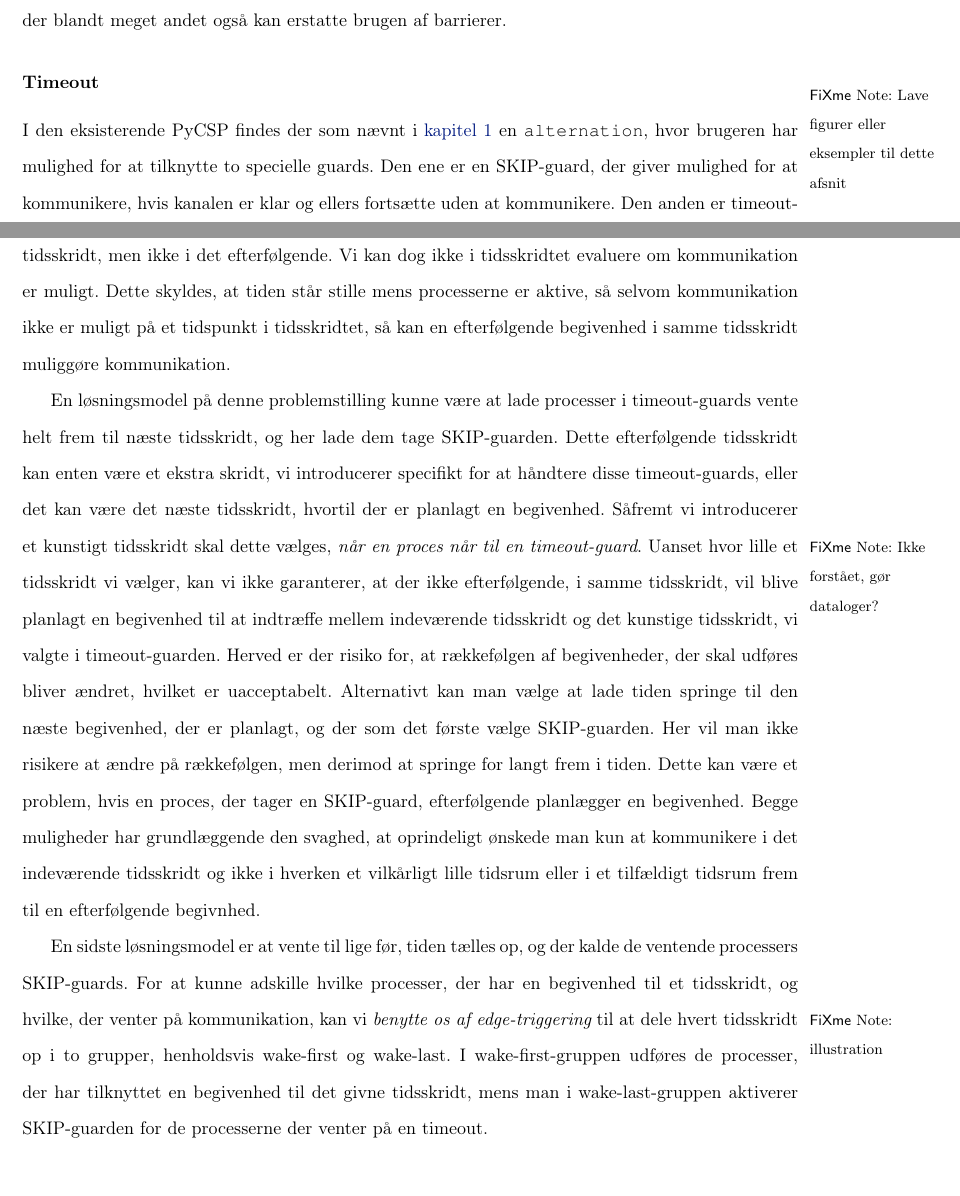
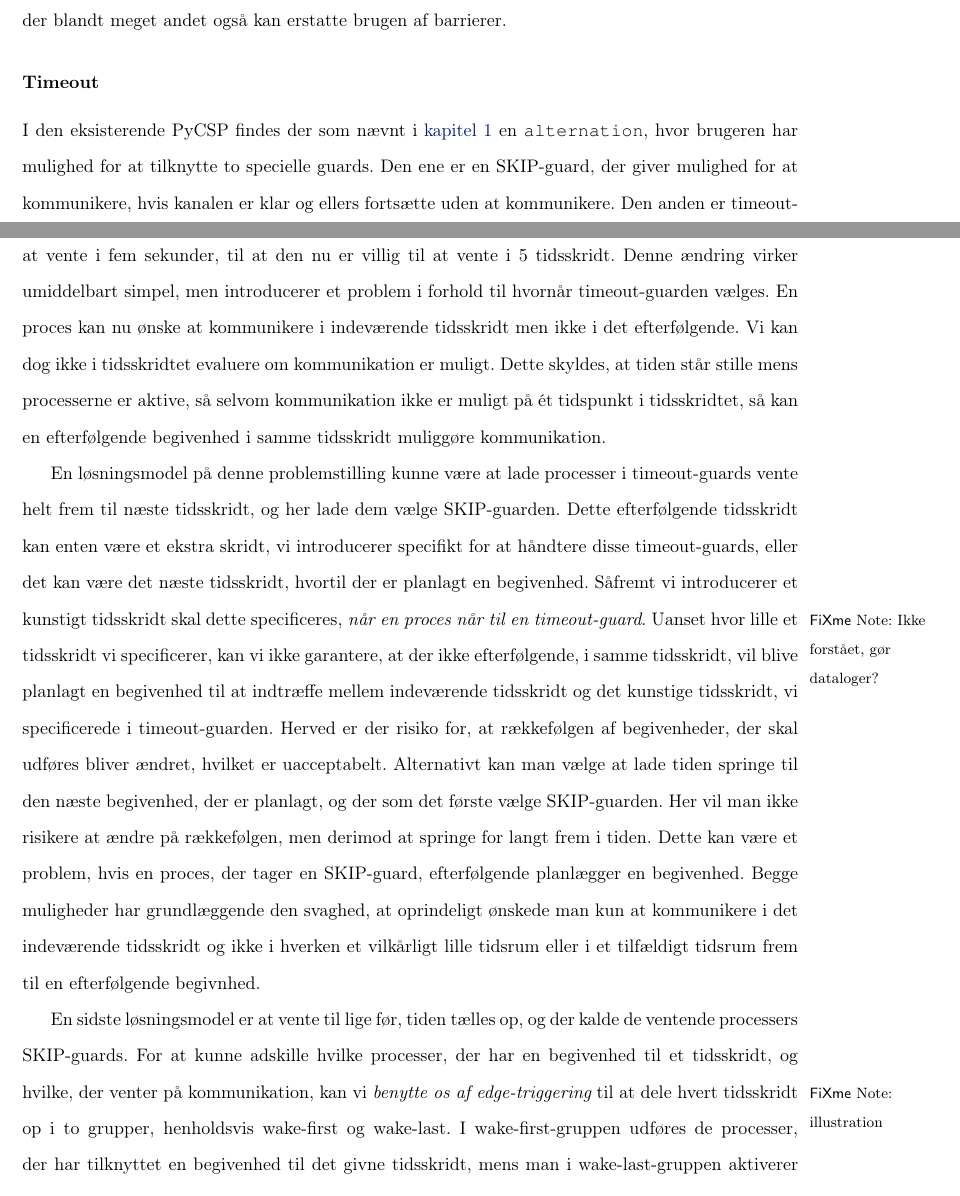
Before and after one commit to shamran/TimedPyCSP, a LaTeX book (report/skelet.tex, which reads report/des/theory.tex): two parts of pages 11 and 12 of 38, joined at a grey line, cut so that both start at the same text. Compiled offline with pdfLaTeX.

Commit message:
omskrevet timeout

```diff
--- a/report/des/theory.tex
+++ b/report/des/theory.tex
@@ -123,13 +123,11 @@ Barrierens berettigelse er derfor for at kunne introducere tid, samt for at kunn
 Men barrierer giver kun en  primitiv model for tid, og vi vil vise at med brugen af en \des får man et stærkere værktøj, der blandt meget andet også kan erstatte brugen af barrierer.
 
 \subsubsection{Timeout}
-\fxnote{Lave figurer eller eksempler til dette afsnit}
 I den eksisterende \pycsp findes der som nævnt i \autoref{sec:csp} en \code{alternation}, hvor brugeren har mulighed for at tilknytte to specielle guards. Den ene er en SKIP-guard, der giver mulighed for at kommunikere, hvis kanalen er klar og ellers fortsætte uden at kommunikere. Den anden er timeout-guarden, der udvider SKIP-guarden så man venter på kommunikation i en given periode hvorefter man tager SKIP-guarden.
-Når \des indføres, ændres tiden, \ikkef{så timeout-guarden opererer på tidsskridt fremfor en tidsperiode}. Dette medfører, at en proces kan ønske at kommunikere i indeværende tidsskridt, men ikke i det efterfølgende.
-Vi kan dog ikke i tidsskridtet evaluere om kommunikation er muligt. Dette skyldes, at tiden står stille mens processerne er aktive, så selvom kommunikation ikke er muligt på et tidspunkt i tidsskridtet, så kan en efterfølgende begivenhed i samme tidsskridt muliggøre kommunikation.
+Når \des indføres, ændres tiden, \ikkef{så timeout-guarden opererer på tidsskridt fremfor en tidsperiode}. Vi går derved fra en situation hvor en timeout-guard f.eks. er villing til at vente i fem sekunder, til at den nu er villig til at vente i 5 tidsskridt. Denne ændring virker umiddelbart simpel, men introducerer et problem i forhold til hvornår timeout-guarden vælges. En proces kan nu ønske at kommunikere i indeværende tidsskridt men ikke i det efterfølgende. Vi kan dog ikke i tidsskridtet evaluere om kommunikation er muligt. Dette skyldes, at tiden står stille mens processerne er aktive, så selvom kommunikation ikke er muligt på ét tidspunkt i tidsskridtet, så kan en efterfølgende begivenhed i samme tidsskridt muliggøre kommunikation.
 
-En løsningsmodel på denne problemstilling kunne være at lade processer i timeout-guards vente helt frem til næste tidsskridt, og her lade dem tage SKIP-guarden. Dette efterfølgende tidsskridt kan enten være et ekstra skridt, vi introducerer specifikt for at håndtere disse timeout-guards, eller det kan være det næste tidsskridt, hvortil der er planlagt en begivenhed.
-Såfremt vi introducerer et kunstigt tidsskridt skal dette vælges,\ikkef{ når en proces når til en timeout-guard}. Uanset hvor lille et tidsskridt vi vælger, kan vi ikke garanterer, at der ikke efterfølgende, i samme tidsskridt, vil blive planlagt en begivenhed til at indtræffe mellem indeværende tidsskridt og det kunstige tidsskridt, vi valgte i timeout-guarden. Herved er der risiko for, at rækkefølgen af begivenheder, der skal udføres bliver ændret, hvilket er uacceptabelt.
+En løsningsmodel på denne problemstilling kunne være at lade processer i timeout-guards vente helt frem til næste tidsskridt, og her lade dem vælge SKIP-guarden. Dette efterfølgende tidsskridt kan enten være et ekstra skridt, vi introducerer specifikt for at håndtere disse timeout-guards, eller det kan være det næste tidsskridt, hvortil der er planlagt en begivenhed.
+Såfremt vi introducerer et kunstigt tidsskridt skal dette specificeres,\ikkef{ når en proces når til en timeout-guard}. Uanset hvor lille et tidsskridt vi specificerer, kan vi ikke garantere, at der ikke efterfølgende, i samme tidsskridt, vil blive planlagt en begivenhed til at indtræffe mellem indeværende tidsskridt og det kunstige tidsskridt, vi specificerede i timeout-guarden. Herved er der risiko for, at rækkefølgen af begivenheder, der skal udføres bliver ændret, hvilket er uacceptabelt.
 Alternativt kan man vælge at lade tiden springe til den næste begivenhed, der er planlagt, og der som det første vælge SKIP-guarden. Her vil man ikke risikere at ændre på rækkefølgen, men derimod at springe for langt frem i tiden. Dette kan være et problem, hvis en proces, der tager en SKIP-guard, efterfølgende planlægger en begivenhed.
 Begge muligheder har grundlæggende den svaghed, at oprindeligt ønskede man kun at kommunikere i det indeværende tidsskridt og ikke i hverken et vilkårligt lille tidsrum eller i et tilfældigt tidsrum frem til en efterfølgende begivnhed.
 
```
